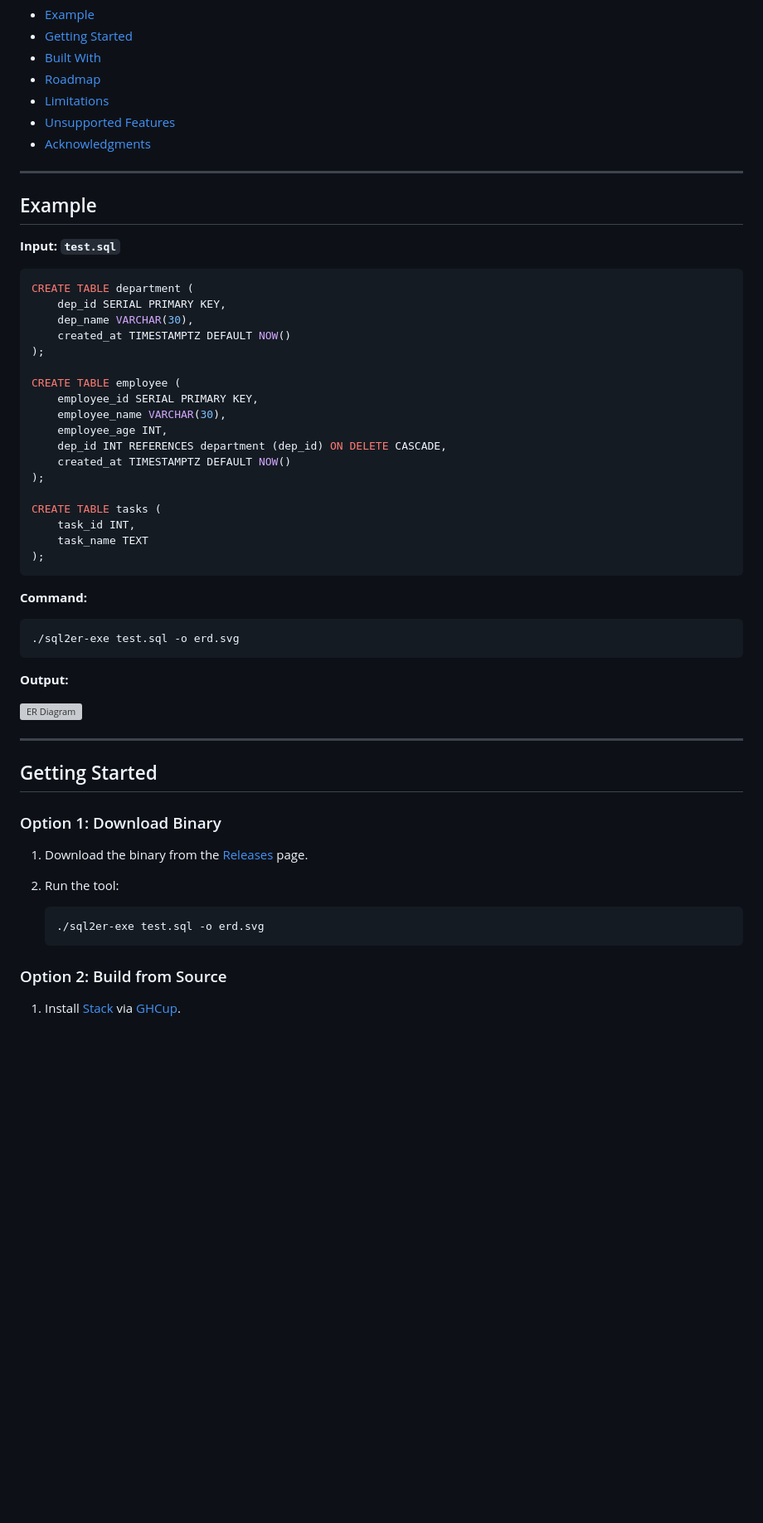
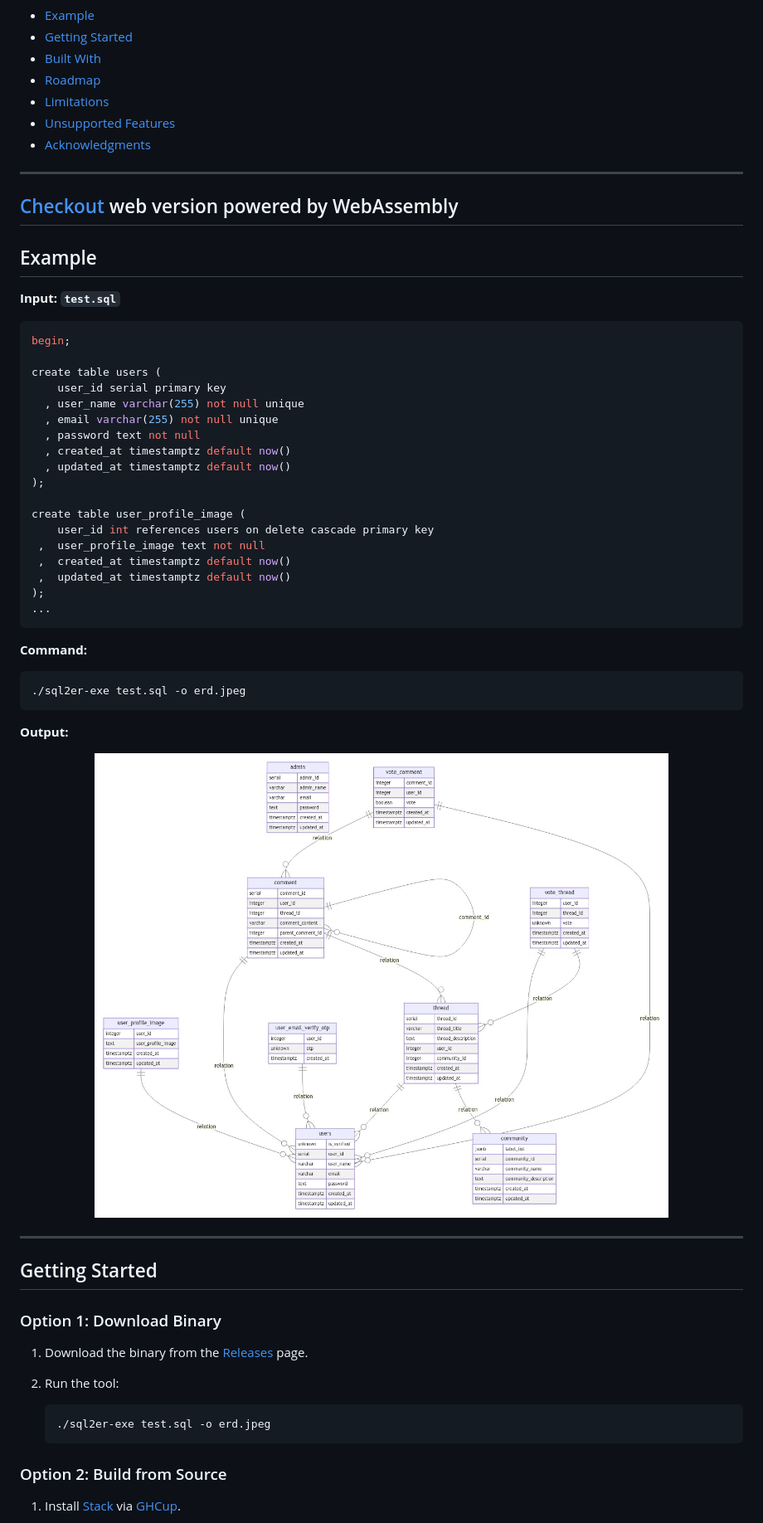
Before and after one commit to tusharad/sql2er, a Markdown page: README.md, the part around the change printed below. Shown: that part at 83% size. GitHub-like rendering; pictures changed too: example/erd.jpeg (added); blank space fills up the shorter version; grey boxes are pictures that could not be loaded.

````diff
--- a/README.md
+++ b/README.md
@@ -37,41 +37,43 @@
 - [Acknowledgments](#acknowledgments)
 
 ---
+## [Checkout](https://tusharad.github.io/sql2er/) web version powered by WebAssembly
+
 
 ## Example
 
 **Input: `test.sql`**
 
 ```sql
-CREATE TABLE department (
-    dep_id SERIAL PRIMARY KEY,
-    dep_name VARCHAR(30),
-    created_at TIMESTAMPTZ DEFAULT NOW()
+begin;
+
+create table users (
+	user_id serial primary key
+  , user_name varchar(255) not null unique
+  , email varchar(255) not null unique
+  , password text not null
+  , created_at timestamptz default now()
+  , updated_at timestamptz default now()
 );
 
-CREATE TABLE employee (
-    employee_id SERIAL PRIMARY KEY,
-    employee_name VARCHAR(30),
-    employee_age INT,
-    dep_id INT REFERENCES department (dep_id) ON DELETE CASCADE,
-    created_at TIMESTAMPTZ DEFAULT NOW()
+create table user_profile_image (
+	user_id int references users on delete cascade primary key
+ ,  user_profile_image text not null
+ ,  created_at timestamptz default now()
+ ,  updated_at timestamptz default now()
 );
-
-CREATE TABLE tasks (
-    task_id INT,
-    task_name TEXT
-);
+...
 ```
 
 **Command:**
 
 ```bash
-./sql2er-exe test.sql -o erd.svg
+./sql2er-exe test.sql -o erd.jpeg
 ```
 
 **Output:**
 
-<img src="example/erd.svg" alt="ER Diagram" width="100%" height="580">
+<img src="example/erd.jpeg" alt="ER Diagram" width="100%" height="580">
 
 ---
 
@@ -83,7 +85,7 @@ CREATE TABLE tasks (
 2. Run the tool:
 
     ```bash
-    ./sql2er-exe test.sql -o erd.svg
+    ./sql2er-exe test.sql -o erd.jpeg
     ```
 
 ### Option 2: Build from Source
````
Also changed, not shown: other parts of README.md (+2 -5 lines), 7 other files.
